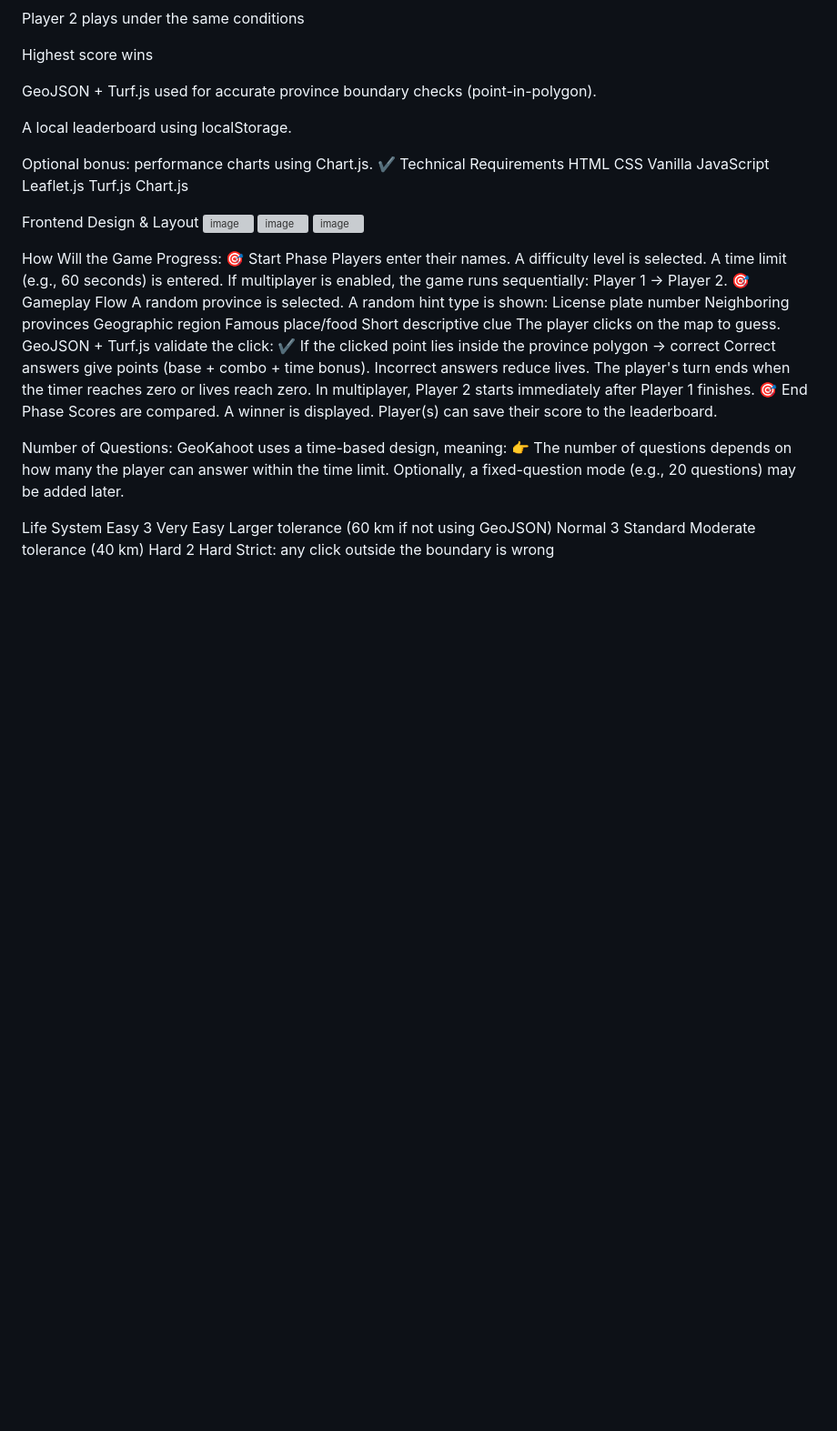
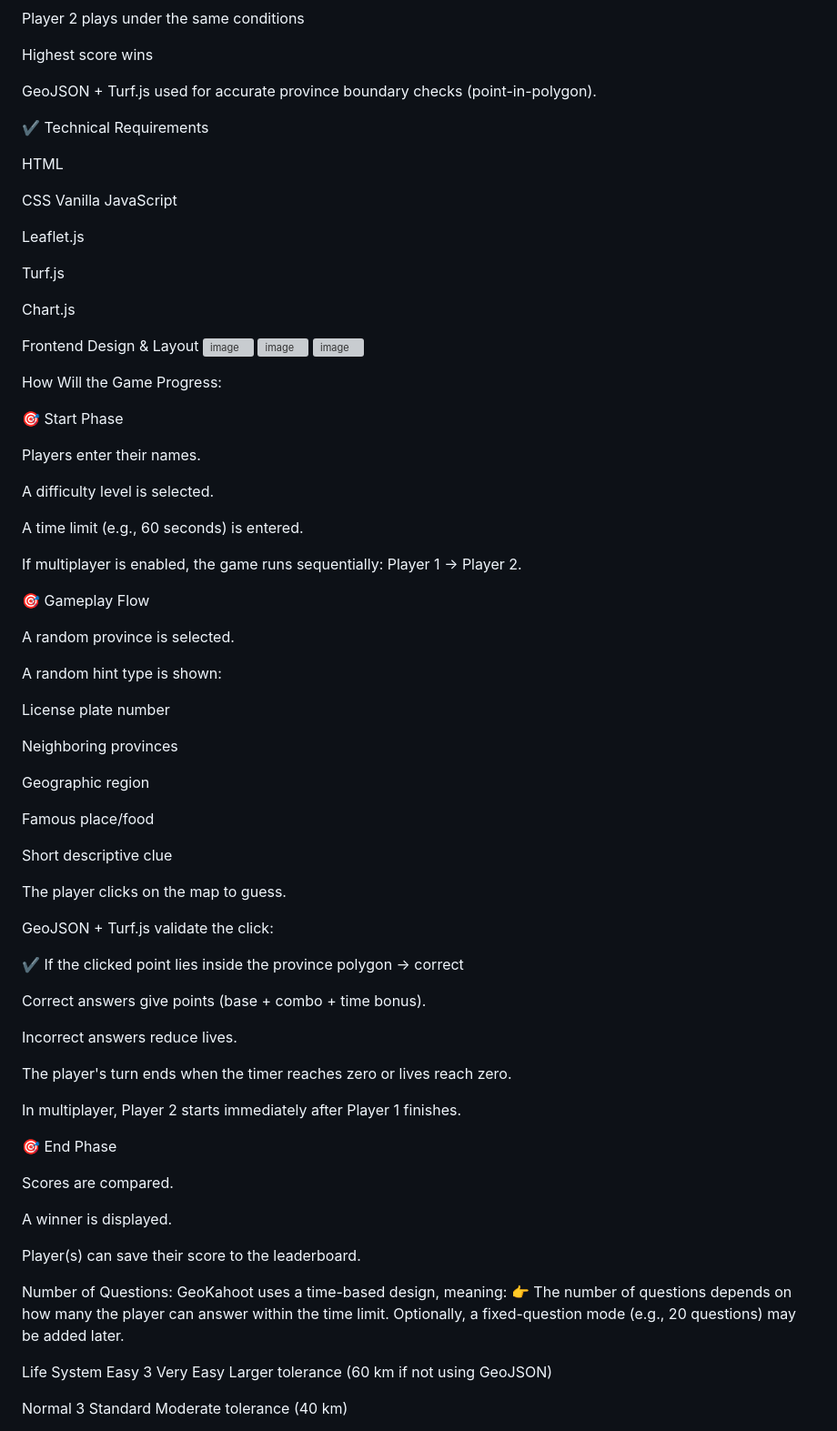
Before and after one commit to GMT-458-Web-GIS/geogame-Guannnaa, a Markdown page: README.md, the part around one of its changes. Shown at 91% size. GitHub-like rendering; blank space fills up the shorter version; grey boxes are pictures that could not be loaded.

```diff
--- a/README.md
+++ b/README.md
@@ -36,15 +33,17 @@ Highest score wins
 
 GeoJSON + Turf.js used for accurate province boundary checks (point-in-polygon).
 
-A local leaderboard using localStorage.
+✔ Technical Requirements
 
-Optional bonus: performance charts using Chart.js.
-✔ Technical Requirements
 HTML
+
 CSS
 Vanilla JavaScript
+
 Leaflet.js
+
 Turf.js
+
 Chart.js
 
 
@@ -54,29 +53,53 @@ Frontend Design & Layout
 <img width="659" height="306" alt="image" src="https://github.com/user-attachments/assets/23c6381b-2b37-4094-b206-43330a711e6e" />
 
 How Will the Game Progress:
+
 🎯 Start Phase
+
 Players enter their names.
+
 A difficulty level is selected.
+
 A time limit (e.g., 60 seconds) is entered.
+
 If multiplayer is enabled, the game runs sequentially: Player 1 → Player 2.
+
 🎯 Gameplay Flow
+
 A random province is selected.
+
 A random hint type is shown:
+
 License plate number
+
 Neighboring provinces
+
 Geographic region
+
 Famous place/food
+
 Short descriptive clue
+
 The player clicks on the map to guess.
+
 GeoJSON + Turf.js validate the click:
+
 ✔ If the clicked point lies inside the province polygon → correct
+
 Correct answers give points (base + combo + time bonus).
+
 Incorrect answers reduce lives.
+
 The player's turn ends when the timer reaches zero or lives reach zero.
+
 In multiplayer, Player 2 starts immediately after Player 1 finishes.
+
 🎯 End Phase
+
 Scores are compared.
+
 A winner is displayed.
+
 Player(s) can save their score to the leaderboard.
 
 Number of Questions:
@@ -86,5 +109,7 @@ Optionally, a fixed-question mode (e.g., 20 questions) may be added later.
 
 Life System
 Easy	3	Very Easy	Larger tolerance (60 km if not using GeoJSON)
+
 Normal	3	Standard	Moderate tolerance (40 km)
+
 Hard	2	Hard	Strict: any click outside the boundary is wrong
```
Also changed, not shown: other parts of README.md (+0 -3 lines).
